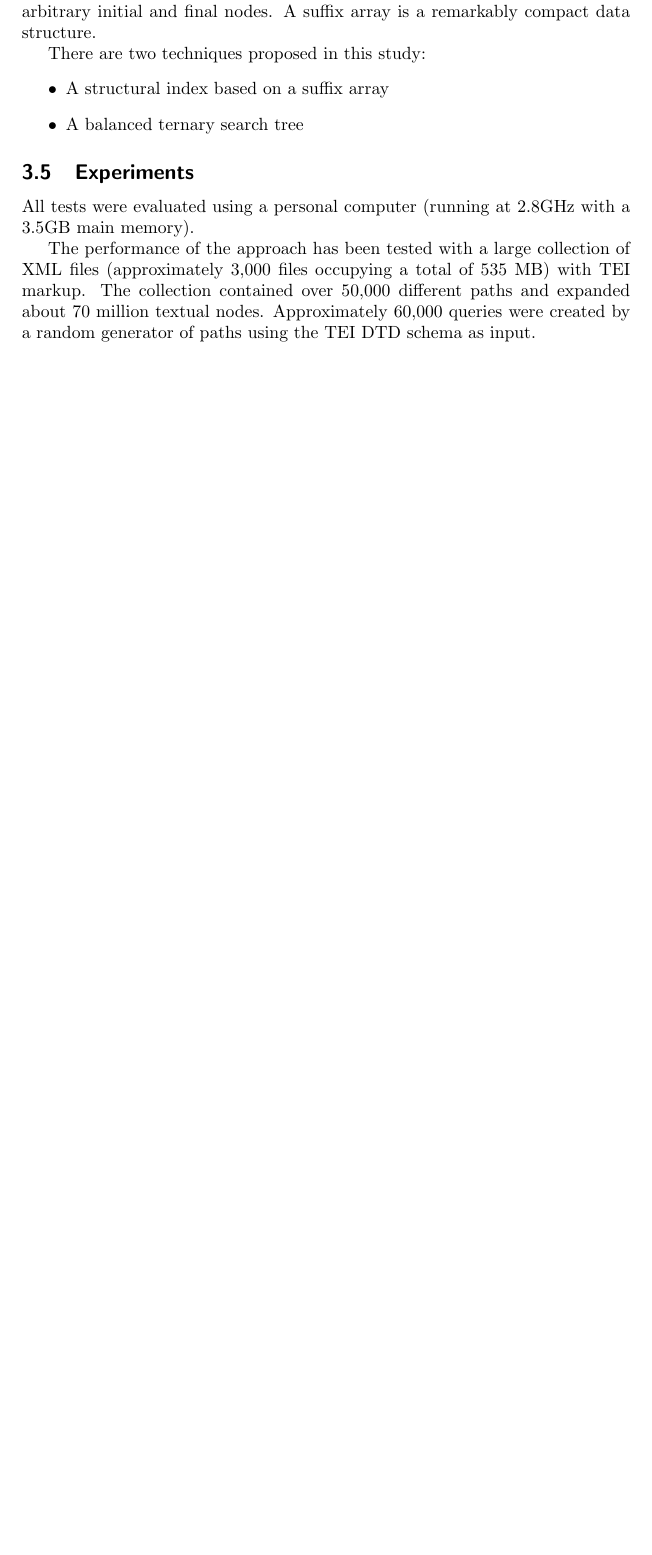
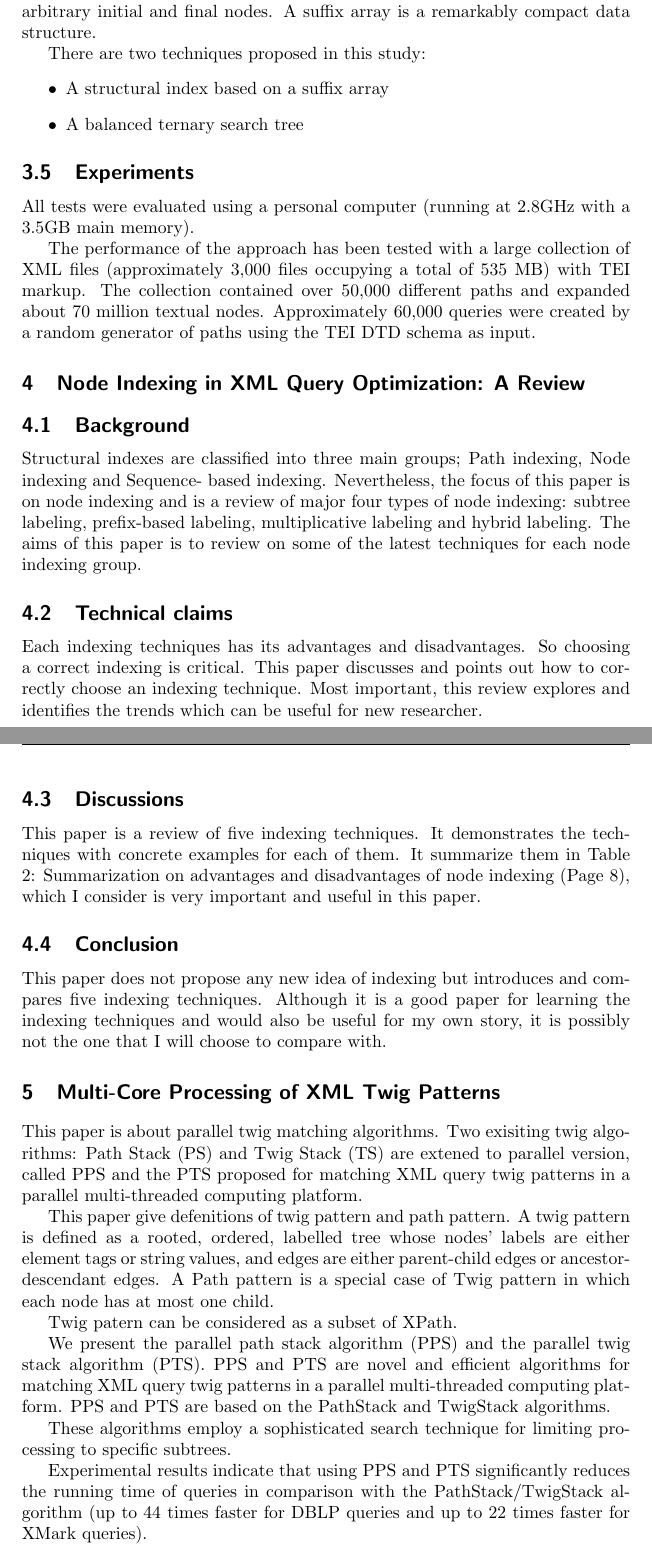
Before and after one commit to hwaust/BaseXStudy, a LaTeX thesis (Research/thesis_survey/report_20180424.tex): part of page 4 of 4 before the commit and two parts of pages 4 and 5 of 5 after it, the two joined at a grey line, cut so that both start at the same text, the shorter picture padded with empty space. Compiled offline with pdfLaTeX.

Commit message:
update 20180424

```diff
--- a/Research/thesis_survey/report_20180424.tex
+++ b/Research/thesis_survey/report_20180424.tex
@@ -197,6 +197,71 @@ different paths and expanded about 70 million textual nodes.
 Approximately 60,000 queries were created by a random generator of
 paths using the TEI DTD schema as input.
 
+\section{Node Indexing in XML Query Optimization: A Review}
+
+\subsection{Background}
+
+Structural indexes are classified into three main  groups; Path indexing, Node
+indexing and Sequence- based indexing. Nevertheless, the focus of this paper is
+on node indexing and is a review of major four types of node indexing:
+subtree labeling, prefix-based labeling, multiplicative labeling and hybrid
+labeling. The aims of this paper is to review on some of the latest techniques
+for each node indexing group.
+
+
+\subsection{Technical claims}
+
+Each indexing techniques has its advantages and disadvantages. So choosing a
+correct indexing is critical. This paper discusses and points out how to
+correctly choose an indexing technique. Most important, this review explores and
+identifies the trends which can be useful for new researcher.
+
+
+\subsection{Discussions}
+
+This paper is a review of five indexing techniques. It demonstrates the
+techniques with concrete examples for each of them. It summarize them in Table
+2: Summarization on advantages and disadvantages of node indexing (Page 8),
+which I consider  is very important and useful in this paper.
+
+
+\subsection{Conclusion}
+
+This paper does not propose any new idea of indexing but introduces and compares
+five indexing techniques. Although it is a good paper for learning the indexing
+techniques and would also be useful for my own story, it is possibly not the one
+that I will choose to compare with.
+
+\section{Multi-Core Processing of XML Twig Patterns}
+
+This paper is about parallel twig matching algorithms. Two exisiting twig
+algorithms: Path Stack (PS) and Twig Stack (TS) are extened to parallel version,
+called PPS and the PTS proposed for matching XML query twig patterns in a
+parallel multi-threaded computing platform.
+
+This paper give defenitions of twig pattern and path pattern.  A twig pattern is
+deﬁned as a rooted, ordered, labelled tree whose nodes’ labels are either
+element tags or string values, and edges are either parent-child edges or
+ancestor-descendant edges. A Path pattern is a special case of Twig pattern in
+which each node has at most one child.
+
+Twig patern can be considered as a subset of XPath.
+
+We present the parallel path stack algorithm (PPS) and the parallel twig stack
+algorithm (PTS). PPS and PTS are novel and efﬁcient algorithms for matching XML
+query twig patterns in a parallel multi-threaded computing platform. PPS and PTS
+are based on the PathStack and TwigStack algorithms.
+
+These algorithms employ a sophisticated search technique for limiting processing
+to speciﬁc subtrees.
+
+Experimental results indicate that using PPS and PTS signiﬁcantly reduces the
+running time of queries in comparison with the PathStack/TwigStack algorithm (up
+to 44 times faster for DBLP queries and up to 22 times faster for XMark
+queries).
+
+
+
 
 
 
```
Also changed, not shown: Articles/How_Low_A_Person_Can_Be.txt (added, +11 -0 lines), Hefei_Work/Hefei_Tasks.txt (+1 -0 lines).
